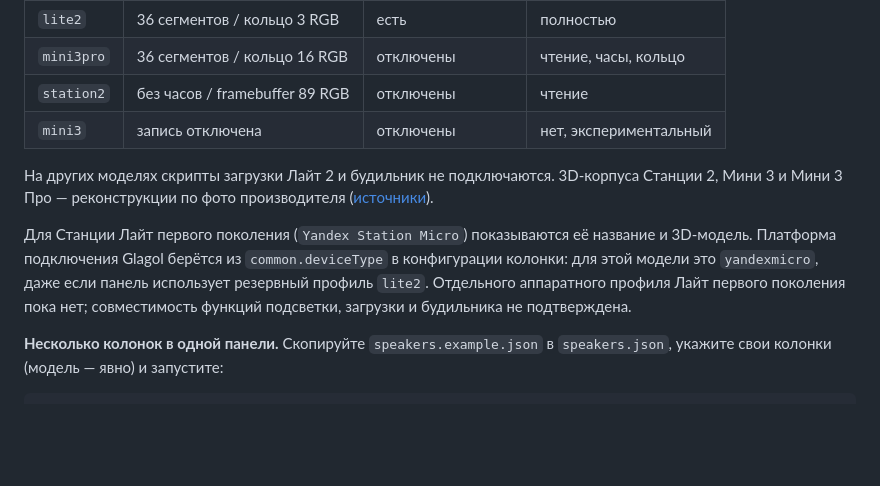
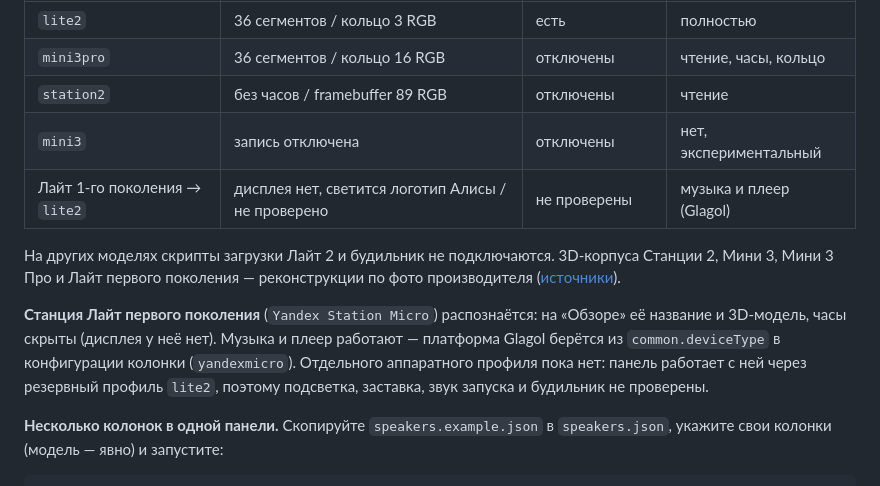
Before and after one commit to 123maverik123-png/yandex-station-web, a Markdown page: README.md, the part around the change. GitHub-like rendering; blank space fills up the shorter version.

Commit message:
README: Станция Лайт первого поколения в таблице моделей
Co-Authored-By: Claude Opus 5.5 <noreply@anthropic.com>

```diff
--- a/README.md
+++ b/README.md
@@ -204,14 +204,15 @@ services:
 | `mini3pro` | 36 сегментов / кольцо 16 RGB | отключены | чтение, часы, кольцо |
 | `station2` | без часов / framebuffer 89 RGB | отключены | чтение |
 | `mini3` | запись отключена | отключены | нет, экспериментальный |
+| Лайт 1-го поколения → `lite2` | дисплея нет, светится логотип Алисы / не проверено | не проверены | музыка и плеер (Glagol) |
 
-На других моделях скрипты загрузки Лайт 2 и будильник не подключаются. 3D-корпуса Станции 2, Мини 3 и
-Мини 3 Про — реконструкции по фото производителя ([источники](static/models/SOURCES.md)).
+На других моделях скрипты загрузки Лайт 2 и будильник не подключаются. 3D-корпуса Станции 2, Мини 3,
+Мини 3 Про и Лайт первого поколения — реконструкции по фото производителя ([источники](static/models/SOURCES.md)).
 
-Для Станции Лайт первого поколения (`Yandex Station Micro`) показываются её название и 3D-модель.
-Платформа подключения Glagol берётся из `common.deviceType` в конфигурации колонки: для этой модели это
-`yandexmicro`, даже если панель использует резервный профиль `lite2`. Отдельного аппаратного профиля Лайт
-первого поколения пока нет; совместимость функций подсветки, загрузки и будильника не подтверждена.
+**Станция Лайт первого поколения** (`Yandex Station Micro`) распознаётся: на «Обзоре» её название и 3D-модель,
+часы скрыты (дисплея у неё нет). Музыка и плеер работают — платформа Glagol берётся из `common.deviceType`
+в конфигурации колонки (`yandexmicro`). Отдельного аппаратного профиля пока нет: панель работает с ней
+через резервный профиль `lite2`, поэтому подсветка, заставка, звук запуска и будильник не проверены.
 
 **Несколько колонок в одной панели.** Скопируйте `speakers.example.json` в `speakers.json`, укажите свои
 колонки (модель — явно) и запустите:
```
